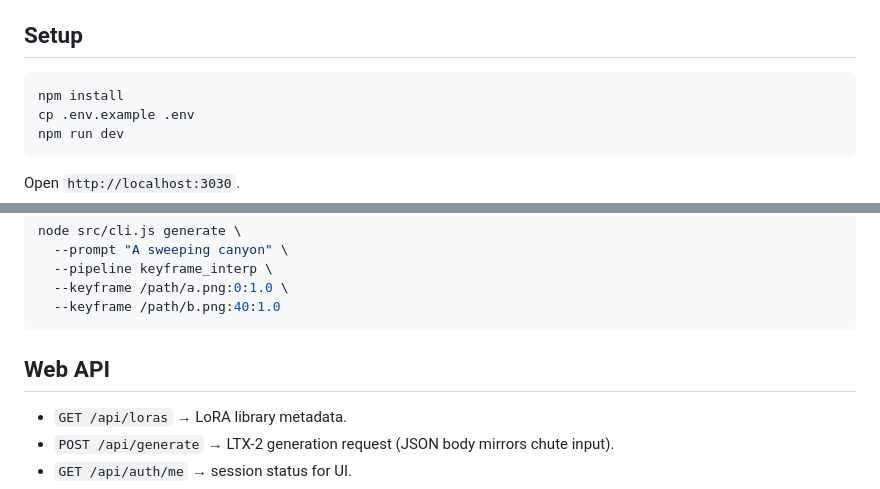
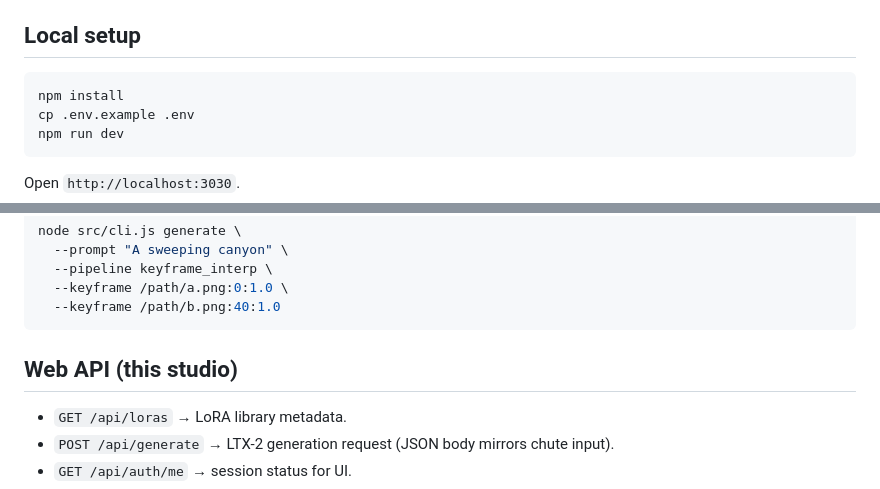
Before and after one commit to fstandhartinger/chutes-ltx-video-studio, a Markdown page: README.md, 2 parts joined by grey strips. GitHub-like rendering.

Commit message:
Improve README for LTX-2 API users

````diff
--- a/README.md
+++ b/README.md
@@ -24,7 +102,7 @@ Reference model card: `https://huggingface.co/Lightricks/LTX-2`
 - `public/`: static UI assets.
 - `tests/`: unit + integration tests.
 
-## Setup
+## Local setup
 
 ```bash
 npm install
@@ -79,7 +157,7 @@ node src/cli.js generate \
   --keyframe /path/b.png:40:1.0
 ```
 
-## Web API
+## Web API (this studio)
 
 - `GET /api/loras` → LoRA library metadata.
 - `POST /api/generate` → LTX-2 generation request (JSON body mirrors chute input).
````
Also changed, not shown: other parts of README.md (+78 -0 lines).
